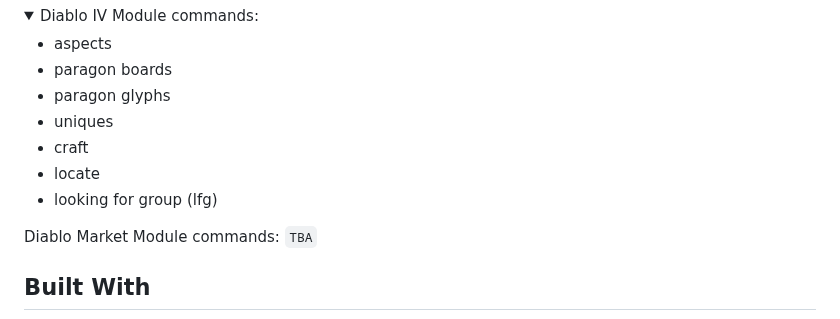
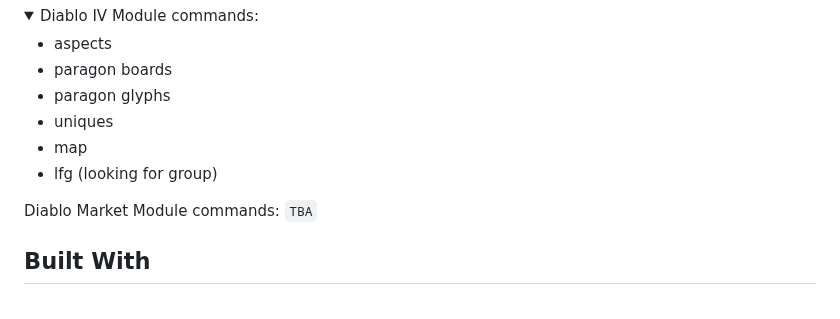
Before and after one commit to ALCHElVlY/Inarius, a Markdown page: README.md, the part around the change. GitHub-like rendering; folded sections open.

```diff
--- a/README.md
+++ b/README.md
@@ -62,9 +62,8 @@
         <li>paragon boards</li>
         <li>paragon glyphs</li>
         <li>uniques</li>
-        <li>craft</li>
-        <li>locate</li>
-        <li>looking for group (lfg)</li>
+        <li>map</li>
+        <li>lfg (looking for group)</li>
     </ul>
 </details>
 
```
